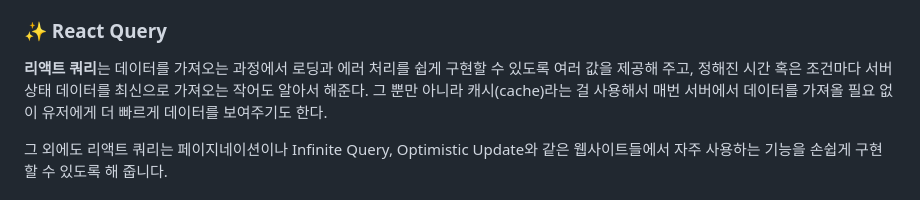
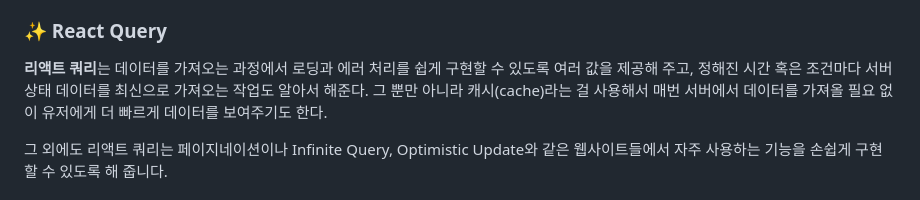
Before and after one commit to mjpark-k/mjpark-k.github.io, a Markdown page: note.md/12.React Query.md, the part around the change printed below. Drawn GitHub-style.

Commit message:
React Query 수정

```diff
--- a/note.md/12.React Query.md
+++ b/note.md/12.React Query.md
@@ -36,7 +36,7 @@ React Context를 사용하면 prop drilling 같은 문제점은 해결할 수
 
 ### ✨ React Query
 
-**리액트 쿼리**는 데이터를 가져오는 과정에서 로딩과 에러 처리를 쉽게 구현할 수 있도록 여러 값을 제공해 주고, 정해진 시간 혹은 조건마다 서버 상태 데이터를 최신으로 가져오는 작어도 알아서 해준다. 그 뿐만 아니라 캐시(cache)라는 걸 사용해서 매번 서버에서 데이터를 가져올 필요 없이 유저에게 더 빠르게 데이터를 보여주기도 한다.
+**리액트 쿼리**는 데이터를 가져오는 과정에서 로딩과 에러 처리를 쉽게 구현할 수 있도록 여러 값을 제공해 주고, 정해진 시간 혹은 조건마다 서버 상태 데이터를 최신으로 가져오는 작업도 알아서 해준다. 그 뿐만 아니라 캐시(cache)라는 걸 사용해서 매번 서버에서 데이터를 가져올 필요 없이 유저에게 더 빠르게 데이터를 보여주기도 한다.
 
 그 외에도 리액트 쿼리는 페이지네이션이나 Infinite Query, Optimistic Update와 같은 웹사이트들에서 자주 사용하는 기능을 손쉽게 구현할 수 있도록 해 줍니다.
 
```
Also changed, not shown: other parts of note.md/12.React Query.md (+7 -7 lines).
